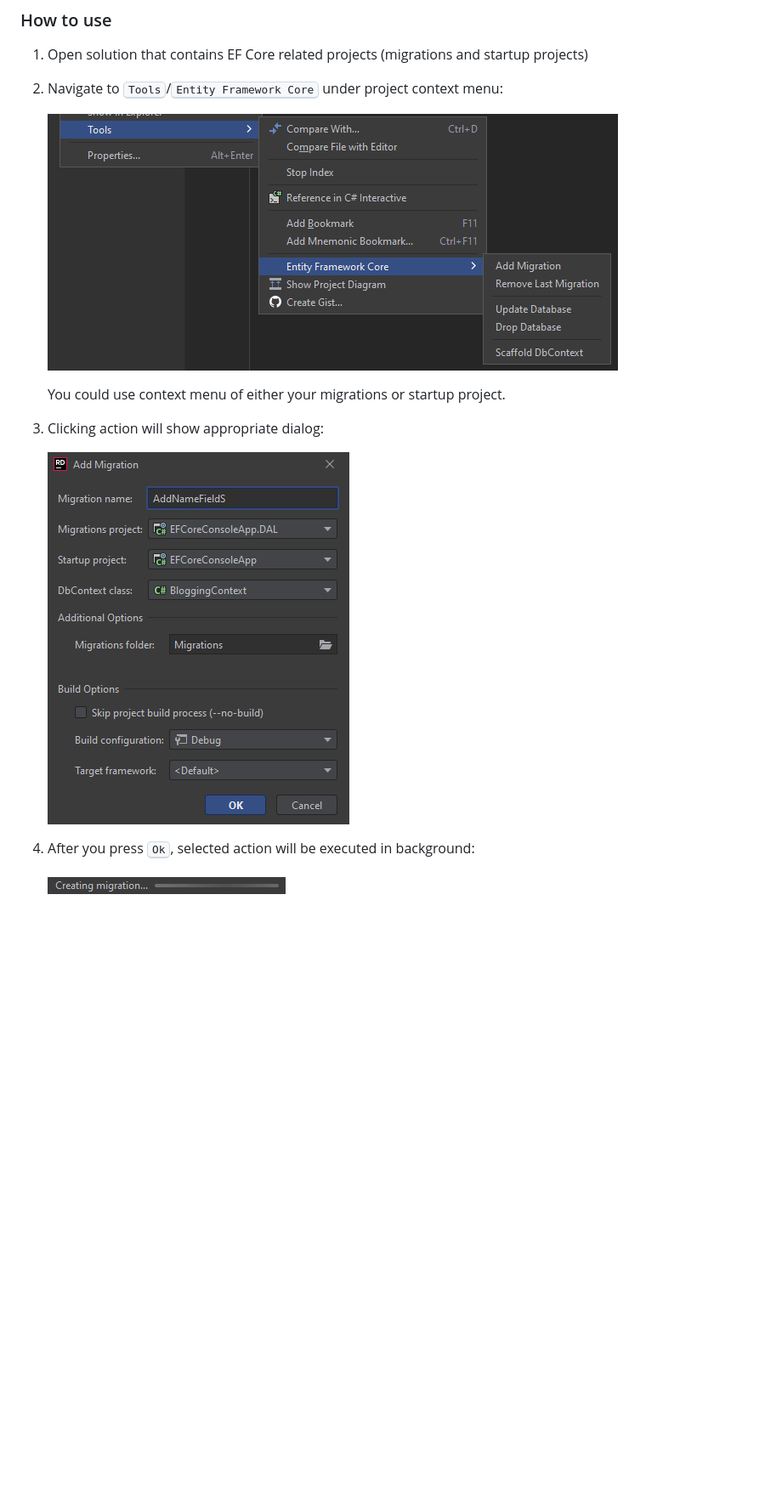
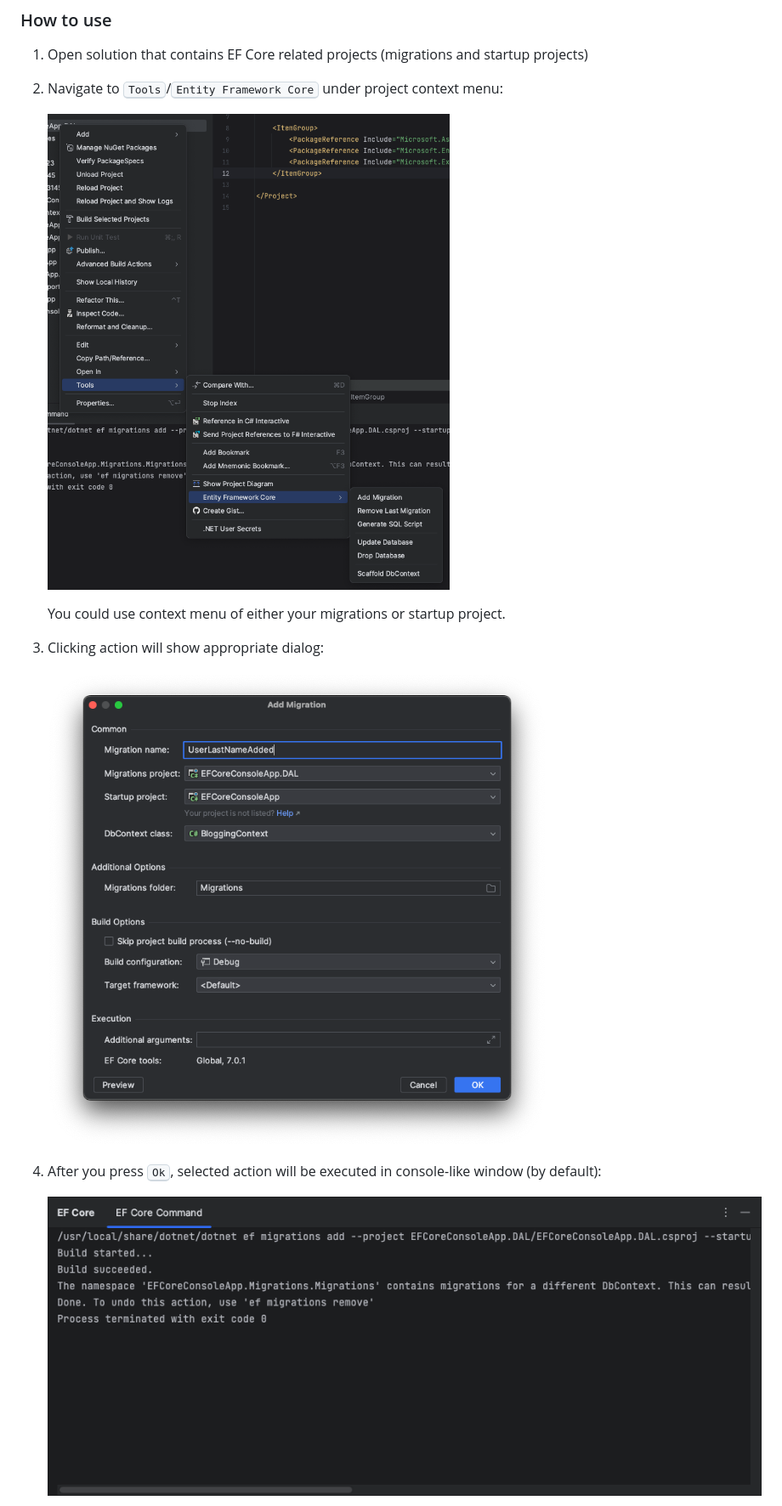
Before and after one commit to JetBrains/rider-efcore, a Markdown page: README.md, the part around one of its changes. Shown at 85% size. Drawn GitHub-style; pictures changed too: img/how-to-use-1.png, img/how-to-use-2.png, img/how-to-use-3.png; blank space fills up the shorter version.

Commit message:
Actualize README images

```diff
--- a/README.md
+++ b/README.md
@@ -47,6 +47,6 @@ There are a couple of UI stuff for:
    You could use context menu of either your migrations or startup project.
 3. Clicking action will show appropriate dialog:
 
-   ![Logo](img/how-to-use-2.png)
-4. After you press <kbd>Ok</kbd>, selected action will be executed in background:
+   ![How to use 2](img/how-to-use-2.png)
+4. After you press <kbd>Ok</kbd>, selected action will be executed in console-like window (by default):
 
```
Also changed, not shown: other parts of README.md (+7 -5 lines), img/how-to-use-4.png.
